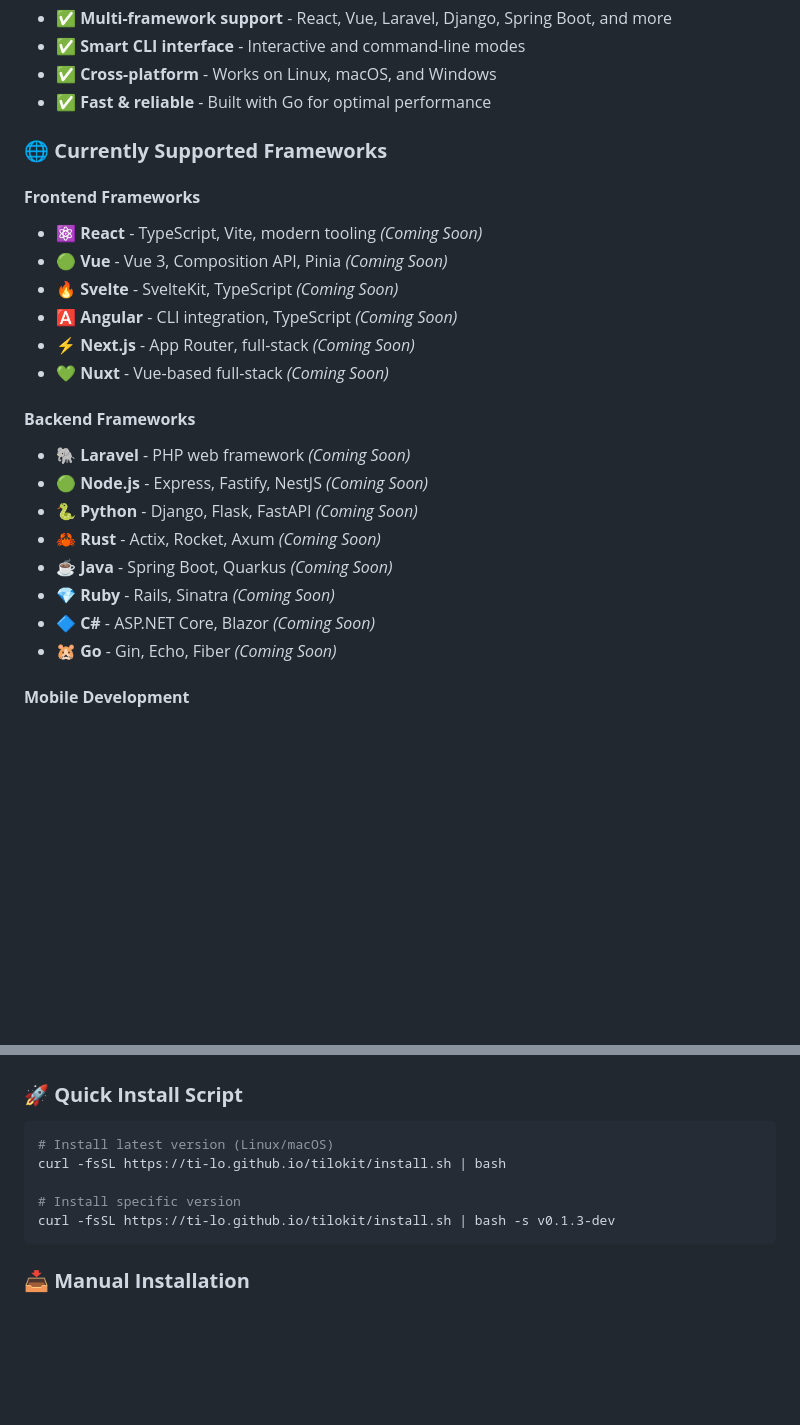
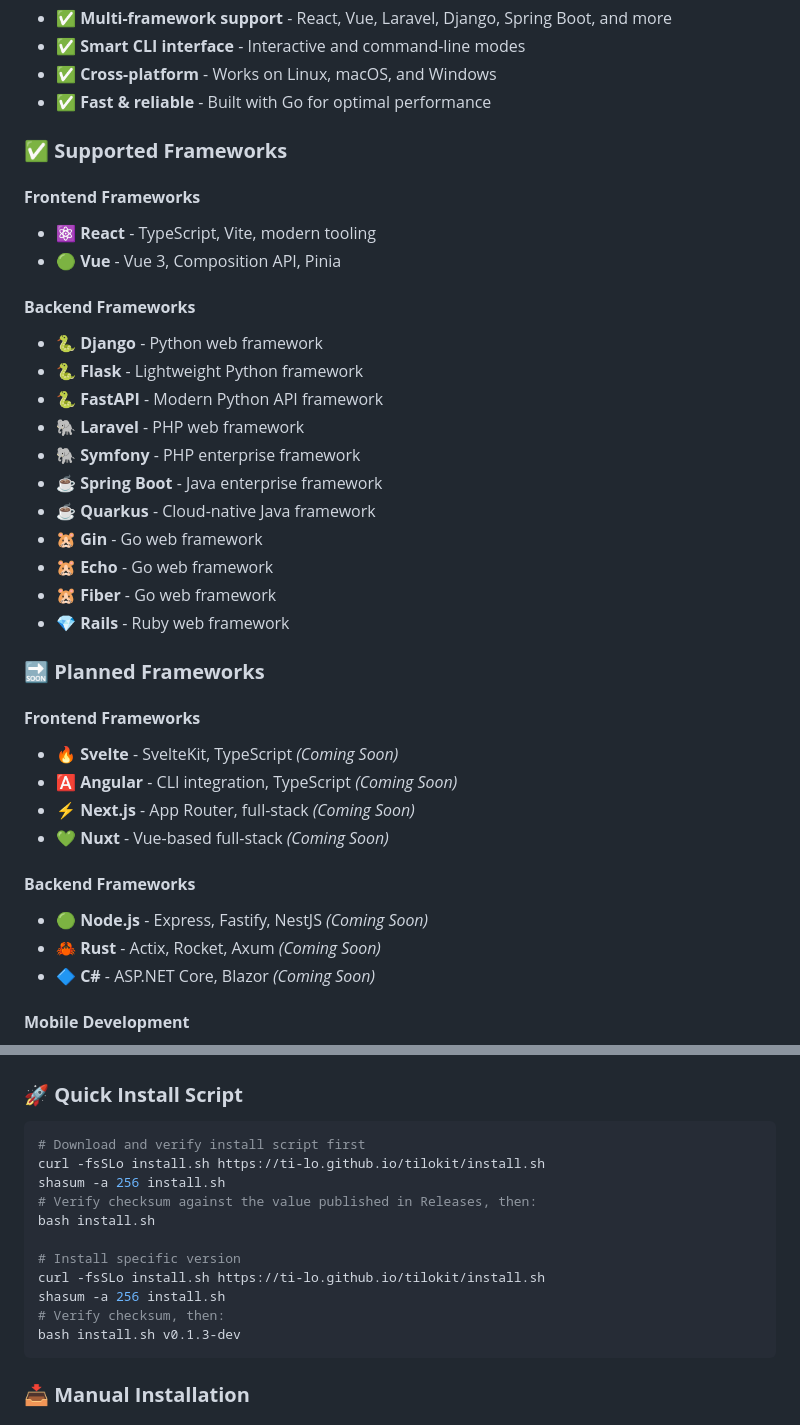
Before and after one commit to tienld-0801/tilokit, a Markdown page: README.md, 2 parts joined by grey strips. Drawn GitHub-style; blank space fills up the shorter version.

Commit message:
📚 docs: fix CodeRabbit review suggestions in README.md
- Separate Supported vs Planned frameworks for clarity
- Move production-ready frameworks to Supported section
- Keep roadmap items in Planned section with Coming Soon labels
- Improve installation security by adding checksum verification
- Replace direct curl pipe to bash with download-verify-execute pattern
- Add shasum validation steps for install script security

````diff
--- a/README.md
+++ b/README.md
@@ -25,25 +25,37 @@
 - ✅ **Cross-platform** - Works on Linux, macOS, and Windows
 - ✅ **Fast & reliable** - Built with Go for optimal performance
 
-### 🌐 **Currently Supported Frameworks**
+### ✅ **Supported Frameworks**
 
 #### **Frontend Frameworks**
-- ⚛️ **React** - TypeScript, Vite, modern tooling *(Coming Soon)*
-- 🟢 **Vue** - Vue 3, Composition API, Pinia *(Coming Soon)*
+- ⚛️ **React** - TypeScript, Vite, modern tooling
+- 🟢 **Vue** - Vue 3, Composition API, Pinia
+
+#### **Backend Frameworks**
+- 🐍 **Django** - Python web framework
+- 🐍 **Flask** - Lightweight Python framework
+- 🐍 **FastAPI** - Modern Python API framework
+- 🐘 **Laravel** - PHP web framework
+- 🐘 **Symfony** - PHP enterprise framework
+- ☕ **Spring Boot** - Java enterprise framework
+- ☕ **Quarkus** - Cloud-native Java framework
+- 🐹 **Gin** - Go web framework
+- 🐹 **Echo** - Go web framework
+- 🐹 **Fiber** - Go web framework
+- 💎 **Rails** - Ruby web framework
+
+### 🔜 **Planned Frameworks**
+
+#### **Frontend Frameworks**
 - 🔥 **Svelte** - SvelteKit, TypeScript *(Coming Soon)*
 - 🅰️ **Angular** - CLI integration, TypeScript *(Coming Soon)*
 - ⚡ **Next.js** - App Router, full-stack *(Coming Soon)*
 - 💚 **Nuxt** - Vue-based full-stack *(Coming Soon)*
 
 #### **Backend Frameworks**
-- 🐘 **Laravel** - PHP web framework *(Coming Soon)*
 - 🟢 **Node.js** - Express, Fastify, NestJS *(Coming Soon)*
-- 🐍 **Python** - Django, Flask, FastAPI *(Coming Soon)*
 - 🦀 **Rust** - Actix, Rocket, Axum *(Coming Soon)*
-- ☕ **Java** - Spring Boot, Quarkus *(Coming Soon)*
-- 💎 **Ruby** - Rails, Sinatra *(Coming Soon)*
 - 🔷 **C#** - ASP.NET Core, Blazor *(Coming Soon)*
-- 🐹 **Go** - Gin, Echo, Fiber *(Coming Soon)*
 
 #### **Mobile Development**
 - 📱 **React Native** - Cross-platform mobile *(Coming Soon)*
@@ -63,11 +75,17 @@
 
 ### 🚀 **Quick Install Script**
 ```bash
-# Install latest version (Linux/macOS)
-curl -fsSL https://ti-lo.github.io/tilokit/install.sh | bash
+# Download and verify install script first
+curl -fsSLo install.sh https://ti-lo.github.io/tilokit/install.sh
+shasum -a 256 install.sh
+# Verify checksum against the value published in Releases, then:
+bash install.sh
 
 # Install specific version
-curl -fsSL https://ti-lo.github.io/tilokit/install.sh | bash -s v0.1.3-dev
+curl -fsSLo install.sh https://ti-lo.github.io/tilokit/install.sh
+shasum -a 256 install.sh
+# Verify checksum, then:
+bash install.sh v0.1.3-dev
 ```
 
 ### 📥 **Manual Installation**
````
